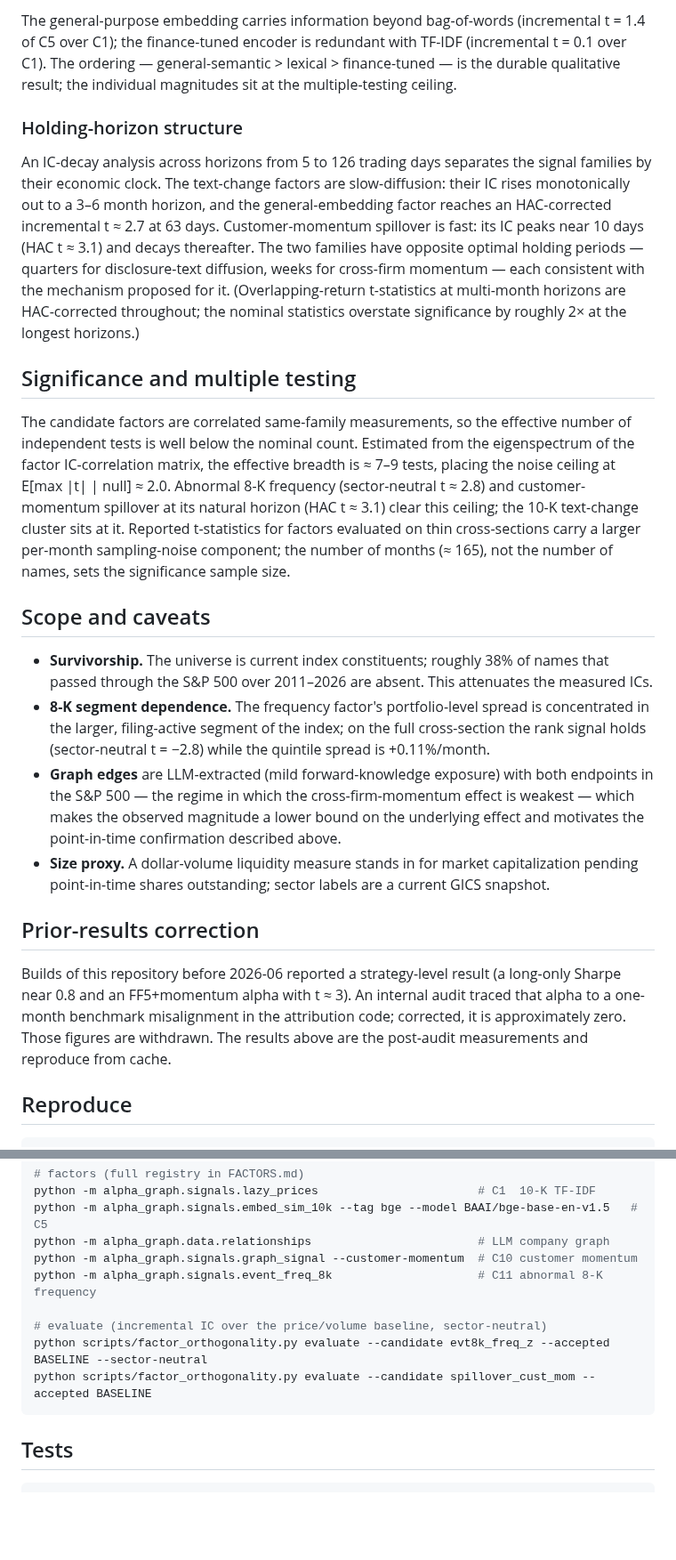
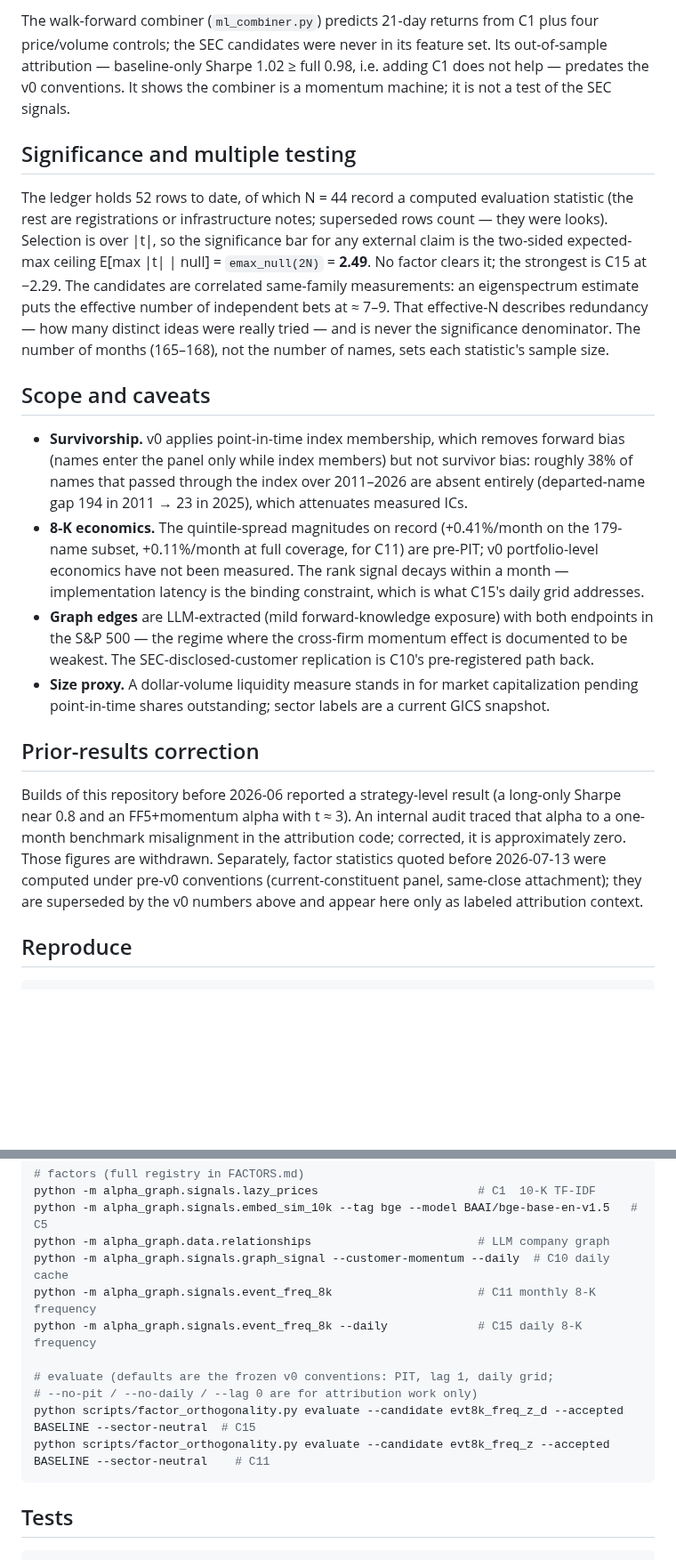
Before and after one commit to lexilei/alpha-graph, a Markdown page: README.md, 2 parts joined by grey strips. Shown at 89% size. Drawn GitHub-style; blank space fills up the shorter version.

Commit message:
Restate registry statuses and README findings under the frozen v0 conventions

````diff
--- a/README.md
+++ b/README.md
@@ -120,58 +123,54 @@ finance-tuned embedding (C3) — as a controlled A/B on the same document pairs.
-The general-purpose embedding carries information beyond bag-of-words (incremental
-t = 1.4 of C5 over C1); the finance-tuned encoder is redundant with TF-IDF
-(incremental t = 0.1 over C1). The ordering — general-semantic > lexical >
-finance-tuned — is the durable qualitative result; the individual magnitudes sit
-at the multiple-testing ceiling.
-
-### Holding-horizon structure
-
-An IC-decay analysis across horizons from 5 to 126 trading days separates the
-signal families by their economic clock. The text-change factors are
-slow-diffusion: their IC rises monotonically out to a 3–6 month horizon, and the
-general-embedding factor reaches an HAC-corrected incremental t ≈ 2.7 at 63 days.
-Customer-momentum spillover is fast: its IC peaks near 10 days (HAC t ≈ 3.1) and
-decays thereafter. The two families have opposite optimal holding periods —
-quarters for disclosure-text diffusion, weeks for cross-firm momentum — each
-consistent with the mechanism proposed for it. (Overlapping-return t-statistics
-at multi-month horizons are HAC-corrected throughout; the nominal statistics
-overstate significance by roughly 2× at the longest horizons.)
+The walk-forward combiner (`ml_combiner.py`) predicts 21-day returns from C1
+plus four price/volume controls; the SEC candidates were never in its
+feature set. Its out-of-sample attribution — baseline-only Sharpe 1.02 ≥
+full 0.98, i.e. adding C1 does not help — predates the v0 conventions. It
+shows the combiner is a momentum machine; it is not a test of the SEC
+signals.
 
 ## Significance and multiple testing
 
-The candidate factors are correlated same-family measurements, so the effective
-number of independent tests is well below the nominal count. Estimated from the
-eigenspectrum of the factor IC-correlation matrix, the effective breadth is ≈ 7–9
-tests, placing the noise ceiling at E[max |t| | null] ≈ 2.0. Abnormal 8-K
-frequency (sector-neutral t ≈ 2.8) and customer-momentum spillover at its natural
-horizon (HAC t ≈ 3.1) clear this ceiling; the 10-K text-change cluster sits at it.
-Reported t-statistics for factors evaluated on thin cross-sections carry a
-larger per-month sampling-noise component; the number of months (≈ 165), not the
-number of names, sets the significance sample size.
+The ledger holds 52 rows to date, of which N = 44 record a computed
+evaluation statistic (the rest are registrations or infrastructure notes;
+superseded rows count — they were looks). Selection is over |t|, so the
+significance bar for any external claim is the two-sided expected-max
+ceiling E[max |t| | null] = `emax_null(2N)` = **2.49**. No factor clears it;
+the strongest is C15 at −2.29. The candidates are correlated same-family
+measurements: an eigenspectrum estimate puts the effective number of
+independent bets at ≈ 7–9. That effective-N describes redundancy — how many
+distinct ideas were really tried — and is never the significance
+denominator. The number of months (165–168), not the number of names, sets
+each statistic's sample size.
 
 ## Scope and caveats
 
-- **Survivorship.** The universe is current index constituents; roughly 38% of
-  names that passed through the S&P 500 over 2011–2026 are absent. This
-  attenuates the measured ICs.
-- **8-K segment dependence.** The frequency factor's portfolio-level spread is
-  concentrated in the larger, filing-active segment of the index; on the full
-  cross-section the rank signal holds (sector-neutral t = −2.8) while the
-  quintile spread is +0.11%/month.
-- **Graph edges** are LLM-extracted (mild forward-knowledge exposure) with both
-  endpoints in the S&P 500 — the regime in which the cross-firm-momentum effect
-  is weakest — which makes the observed magnitude a lower bound on the underlying
-  effect and motivates the point-in-time confirmation described above.
+- **Survivorship.** v0 applies point-in-time index membership, which removes
+  forward bias (names enter the panel only while index members) but not
+  survivor bias: roughly 38% of names that passed through the index over
+  2011–2026 are absent entirely (departed-name gap 194 in 2011 → 23 in
+  2025), which attenuates measured ICs.
+- **8-K economics.** The quintile-spread magnitudes on record (+0.41%/month
+  on the 179-name subset, +0.11%/month at full coverage, for C11) are
+  pre-PIT; v0 portfolio-level economics have not been measured. The rank
+  signal decays within a month — implementation latency is the binding
+  constraint, which is what C15's daily grid addresses.
+- **Graph edges** are LLM-extracted (mild forward-knowledge exposure) with
+  both endpoints in the S&P 500 — the regime where the cross-firm momentum
+  effect is documented to be weakest. The SEC-disclosed-customer replication
+  is C10's pre-registered path back.
 - **Size proxy.** A dollar-volume liquidity measure stands in for market
-  capitalization pending point-in-time shares outstanding; sector labels are a
-  current GICS snapshot.
+  capitalization pending point-in-time shares outstanding; sector labels are
+  a current GICS snapshot.
 
 ## Prior-results correction
 
 Builds of this repository before 2026-06 reported a strategy-level result (a
 long-only Sharpe near 0.8 and an FF5+momentum alpha with t ≈ 3). An internal
-audit traced that alpha to a one-month benchmark misalignment in the attribution
-code; corrected, it is approximately zero. Those figures are withdrawn. The
-results above are the post-audit measurements and reproduce from cache.
+audit traced that alpha to a one-month benchmark misalignment in the
+attribution code; corrected, it is approximately zero. Those figures are
+withdrawn. Separately, factor statistics quoted before 2026-07-13 were
+computed under pre-v0 conventions (current-constituent panel, same-close
+attachment); they are superseded by the v0 numbers above and appear here
+only as labeled attribution context.
 
 ## Reproduce
 
@@ -187,12 +186,14 @@ python -m alpha_graph.data.market --max-tickers 500 --years-back 15
 python -m alpha_graph.signals.lazy_prices                       # C1  10-K TF-IDF
 python -m alpha_graph.signals.embed_sim_10k --tag bge --model BAAI/bge-base-en-v1.5   # C5
 python -m alpha_graph.data.relationships                        # LLM company graph
-python -m alpha_graph.signals.graph_signal --customer-momentum  # C10 customer momentum
-python -m alpha_graph.signals.event_freq_8k                     # C11 abnormal 8-K frequency
+python -m alpha_graph.signals.graph_signal --customer-momentum --daily  # C10 daily cache
+python -m alpha_graph.signals.event_freq_8k                     # C11 monthly 8-K frequency
+python -m alpha_graph.signals.event_freq_8k --daily             # C15 daily 8-K frequency
 
-# evaluate (incremental IC over the price/volume baseline, sector-neutral)
-python scripts/factor_orthogonality.py evaluate --candidate evt8k_freq_z --accepted BASELINE --sector-neutral
-python scripts/factor_orthogonality.py evaluate --candidate spillover_cust_mom --accepted BASELINE
+# evaluate (defaults are the frozen v0 conventions: PIT, lag 1, daily grid;
+# --no-pit / --no-daily / --lag 0 are for attribution work only)
+python scripts/factor_orthogonality.py evaluate --candidate evt8k_freq_z_d --accepted BASELINE --sector-neutral  # C15
+python scripts/factor_orthogonality.py evaluate --candidate evt8k_freq_z --accepted BASELINE --sector-neutral    # C11
 ```
 
 ## Tests
````
Also changed, not shown: other parts of README.md (+89 -86 lines), FACTORS.md (+12 -8 lines).
